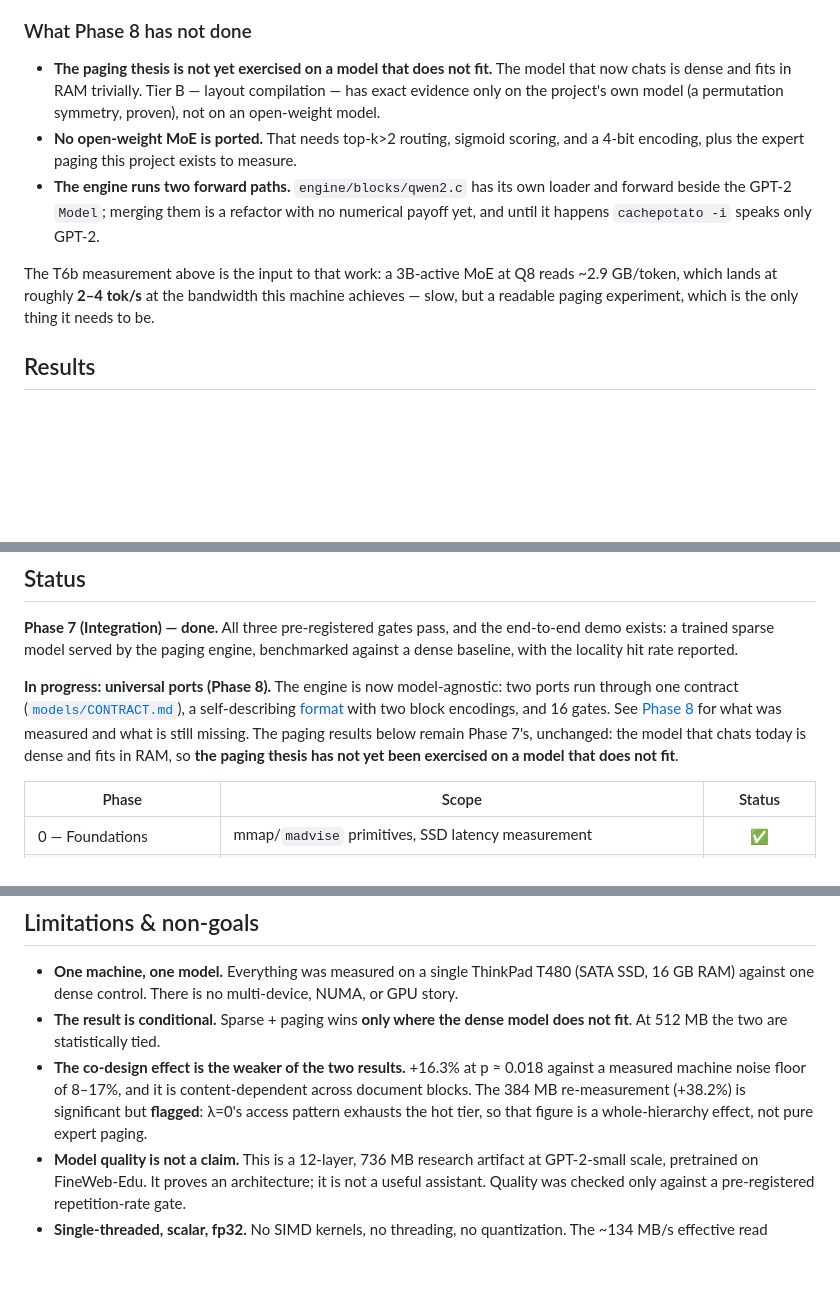
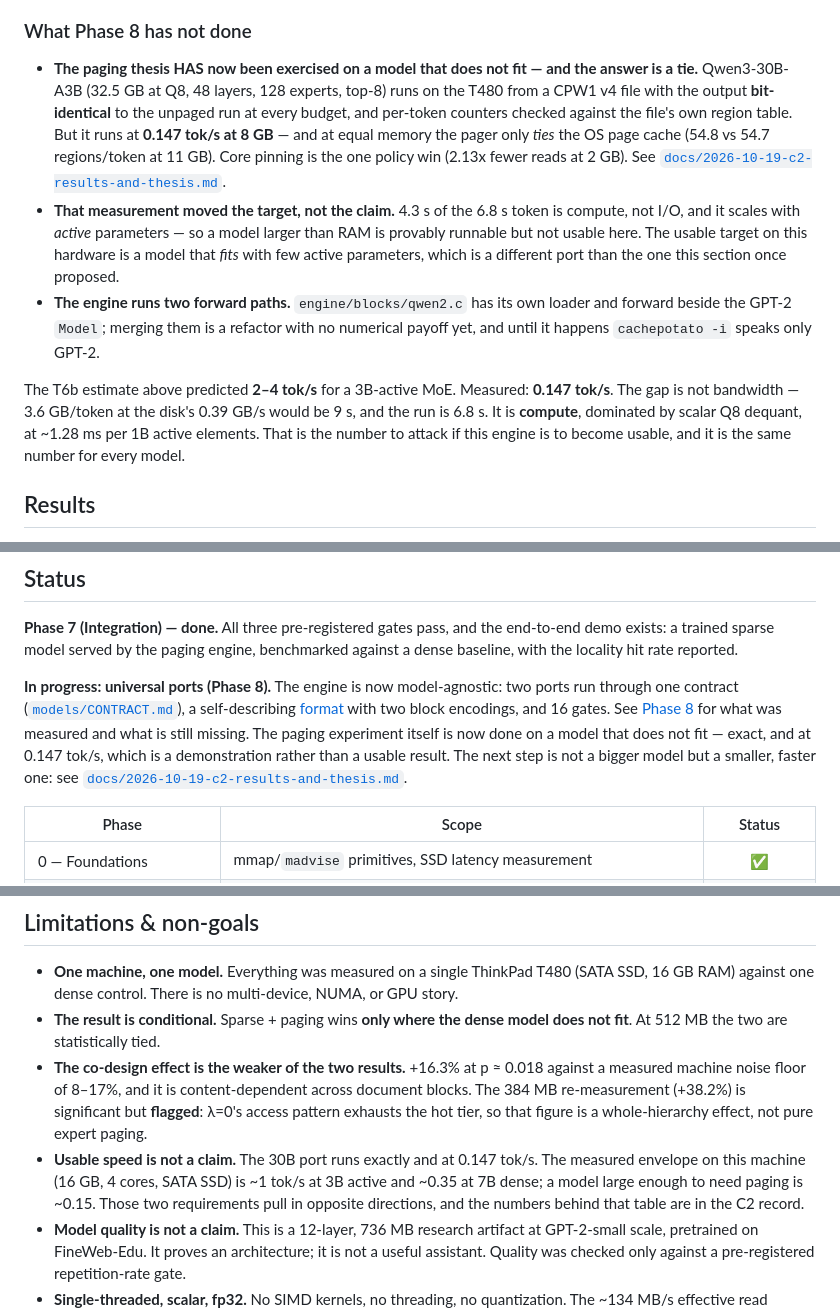
Before and after one commit to theryeguy92/CachePotato, a Markdown page: README.md, 3 parts joined by grey strips. GitHub-like rendering; blank space fills up the shorter version.

```diff
--- a/README.md
+++ b/README.md
@@ -278,18 +278,25 @@ claims separable is what the whole verification structure is for.
 
 ### What Phase 8 has not done
 
-- **The paging thesis is not yet exercised on a model that does not fit.** The model that now
-  chats is dense and fits in RAM trivially. Tier B — layout compilation — has exact evidence only
-  on the project's own model (a permutation symmetry, proven), not on an open-weight model.
-- **No open-weight MoE is ported.** That needs top-k>2 routing, sigmoid scoring, and a 4-bit
-  encoding, plus the expert paging this project exists to measure.
+- **The paging thesis HAS now been exercised on a model that does not fit — and the answer is a
+  tie.** Qwen3-30B-A3B (32.5 GB at Q8, 48 layers, 128 experts, top-8) runs on the T480 from a CPW1
+  v4 file with the output **bit-identical** to the unpaged run at every budget, and per-token
+  counters checked against the file's own region table. But it runs at **0.147 tok/s at 8 GB** —
+  and at equal memory the pager only *ties* the OS page cache (54.8 vs 54.7 regions/token at 11 GB).
+  Core pinning is the one policy win (2.13x fewer reads at 2 GB). See
+  [`docs/2026-10-19-c2-results-and-thesis.md`](docs/2026-10-19-c2-results-and-thesis.md).
+- **That measurement moved the target, not the claim.** 4.3 s of the 6.8 s token is compute, not
+  I/O, and it scales with *active* parameters — so a model larger than RAM is provably runnable but
+  not usable here. The usable target on this hardware is a model that *fits* with few active
+  parameters, which is a different port than the one this section once proposed.
 - **The engine runs two forward paths.** `engine/blocks/qwen2.c` has its own loader and forward
   beside the GPT-2 `Model`; merging them is a refactor with no numerical payoff yet, and until it
   happens `cachepotato -i` speaks only GPT-2.
 
-The T6b measurement above is the input to that work: a 3B-active MoE at Q8 reads ~2.9 GB/token,
-which lands at roughly **2–4 tok/s** at the bandwidth this machine achieves — slow, but a readable
-paging experiment, which is the only thing it needs to be.
+The T6b estimate above predicted **2–4 tok/s** for a 3B-active MoE. Measured: **0.147 tok/s**. The
+gap is not bandwidth — 3.6 GB/token at the disk's 0.39 GB/s would be 9 s, and the run is 6.8 s. It
+is **compute**, dominated by scalar Q8 dequant, at ~1.28 ms per 1B active elements. That is the
+number to attack if this engine is to become usable, and it is the same number for every model.
 
 ## Results
 
@@ -474,8 +481,10 @@ baseline, with the locality hit rate reported.
 through one contract ([`models/CONTRACT.md`](models/CONTRACT.md)), a self-describing
 [format](format/SPEC.md) with two block encodings, and 16 gates. See
 [Phase 8](#phase-8--the-engine-meets-someone-elses-model) for what was measured and what is still
-missing. The paging results below remain Phase 7's, unchanged: the model that chats today is dense
-and fits in RAM, so **the paging thesis has not yet been exercised on a model that does not fit**.
+missing. The paging experiment itself is now done on a model that does not fit — exact, and at
+0.147 tok/s, which is a demonstration rather than a usable result. The next step is not a bigger
+model but a smaller, faster one: see
+[`docs/2026-10-19-c2-results-and-thesis.md`](docs/2026-10-19-c2-results-and-thesis.md).
 
 | Phase | Scope | Status |
 |---|---|:---:|
@@ -501,6 +510,10 @@ and fits in RAM, so **the paging thesis has not yet been exercised on a model th
   measured machine noise floor of 8–17%, and it is content-dependent across document blocks.
   The 384 MB re-measurement (+38.2%) is significant but **flagged**: λ=0's access pattern
   exhausts the hot tier, so that figure is a whole-hierarchy effect, not pure expert paging.
+- **Usable speed is not a claim.** The 30B port runs exactly and at 0.147 tok/s. The measured
+  envelope on this machine (16 GB, 4 cores, SATA SSD) is ~1 tok/s at 3B active and ~0.35 at 7B
+  dense; a model large enough to need paging is ~0.15. Those two requirements pull in opposite
+  directions, and the numbers behind that table are in the C2 record.
 - **Model quality is not a claim.** This is a 12-layer, 736 MB research artifact at
   GPT-2-small scale, pretrained on FineWeb-Edu. It proves an architecture; it is not a useful
   assistant. Quality was checked only against a pre-registered repetition-rate gate.
```
Also changed, not shown: docs/2026-10-19-c2-results-and-thesis.md (added, +129 -0 lines).
